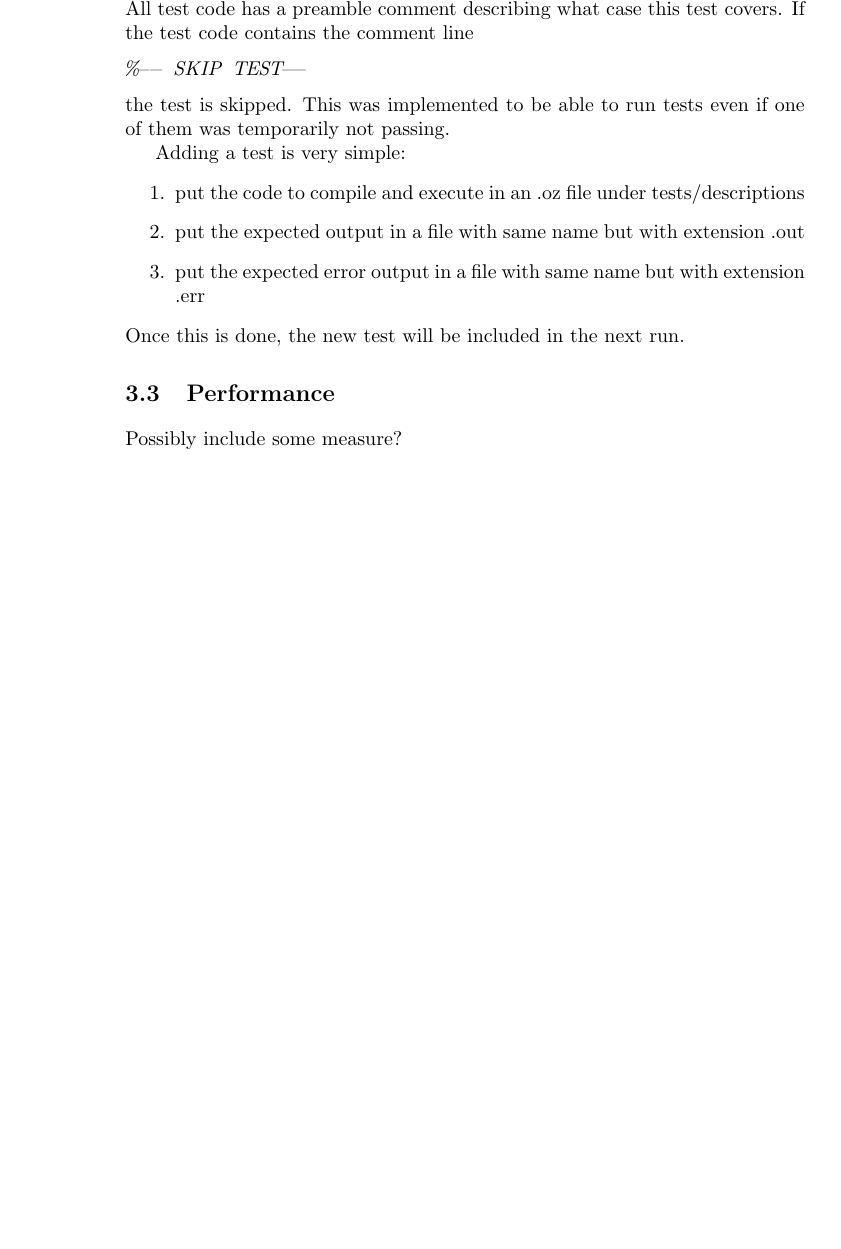
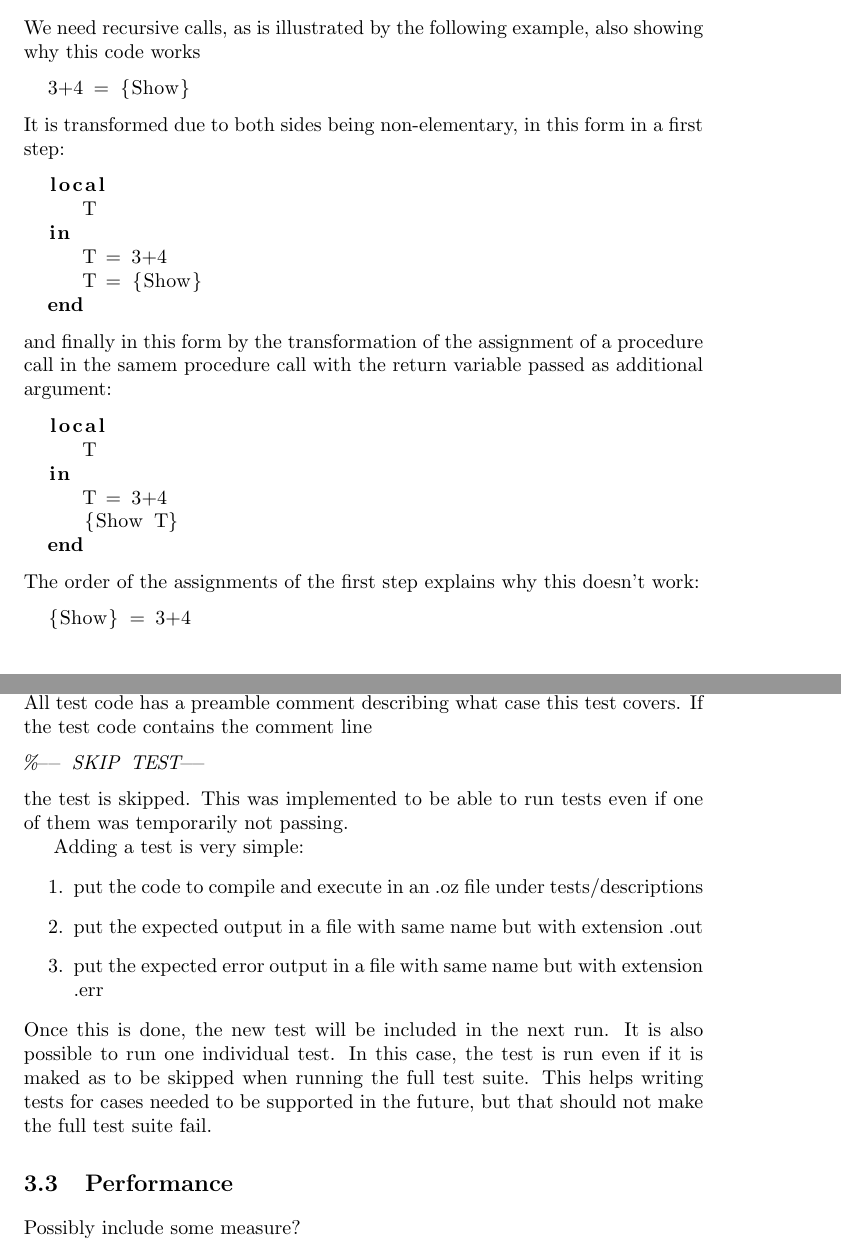
Before and after one commit to raphinou/oz-compiler, a LaTeX book (report/report.tex): part of page 18 of 18 before the commit and two parts of pages 13 and 19 of 19 after it, the two joined at a grey line, cut at the place of the change, the shorter picture padded with empty space. Compiled offline with pdfLaTeX.

Commit message:
added text to report

```diff
--- a/report/report.tex
+++ b/report/report.tex
@@ -334,3 +340,30 @@ If only one side is elementary a new, we look at what the none elementary side i
   \item[local D in E end] gets replaced by local D in X=E end
   \item[fAnd(S1 E2)] replaced by fAnd(S1 X=E2)
 \end{description}
+We need recursive calls, as is illustrated by the following example, also showing why this code works
+\begin{lstlisting}
+  3+4 = {Show}
+\end{lstlisting}
+It is transformed due to both sides being non-elementary, in this form in a first step:
+\begin{lstlisting}
+  local
+     T
+  in
+     T = 3+4
+     T = {Show}
+  end
+\end{lstlisting}
+and finally in this form by the transformation of the assignment of a procedure call in the samem procedure call with the return variable passed as additional argument:
+\begin{lstlisting}
+  local
+     T
+  in
+     T = 3+4
+     {Show T}
+  end
+\end{lstlisting}
+The order of the assignments of the first step explains why this doesn't work:
+\begin{lstlisting}
+  {Show} = 3+4
+\end{lstlisting}
+
@@ -577,6 +609,7 @@ Adding a test is very simple:
   \item put the expected error output in a file with same name but with extension .err
 \end{enumerate}
 Once this is done, the new test will be included in the next run.
+It is also possible to run one individual test. In this case, the test is run even if it is maked as to be skipped when running the full test suite. This helps writing tests for cases needed to be supported in the future, but that should not make the full test suite fail.
 \section{Performance}
 Possibly include some measure?
 
```
Also changed, not shown: report/report.tex (9 more changed lines).
